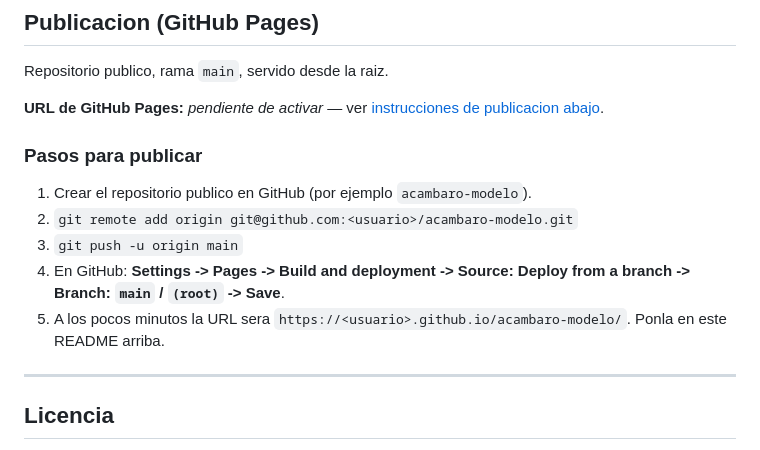
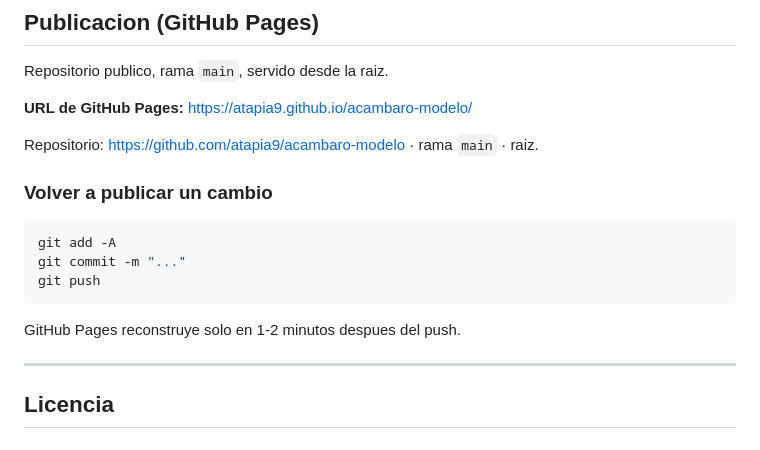
Before and after one commit to atapia9/acambaro-modelo, a Markdown page: README.md, the part around the change. GitHub-like rendering.

Commit message:
Poner la URL de GitHub Pages en el README
https://atapia9.github.io/acambaro-modelo/

Co-Authored-By: Claude Sonnet 5 <noreply@anthropic.com>

````diff
--- a/README.md
+++ b/README.md
@@ -135,18 +135,19 @@ posicion, el negocio y la fecha. En produccion eso ira a una tabla propia; ver
 
 Repositorio publico, rama `main`, servido desde la raiz.
 
-**URL de GitHub Pages:** _pendiente de activar_ — ver
-[instrucciones de publicacion abajo](#pasos-para-publicar).
+**URL de GitHub Pages:** <https://atapia9.github.io/acambaro-modelo/>
 
-### Pasos para publicar
+Repositorio: <https://github.com/atapia9/acambaro-modelo> · rama `main` · raiz.
 
-1. Crear el repositorio publico en GitHub (por ejemplo `acambaro-modelo`).
-2. `git remote add origin git@github.com:<usuario>/acambaro-modelo.git`
-3. `git push -u origin main`
-4. En GitHub: **Settings -> Pages -> Build and deployment -> Source: Deploy from a
-   branch -> Branch: `main` / `(root)` -> Save**.
-5. A los pocos minutos la URL sera
-   `https://<usuario>.github.io/acambaro-modelo/`. Ponla en este README arriba.
+### Volver a publicar un cambio
+
+```bash
+git add -A
+git commit -m "..."
+git push
+```
+
+GitHub Pages reconstruye solo en 1-2 minutos despues del push.
 
 ---
 
````
